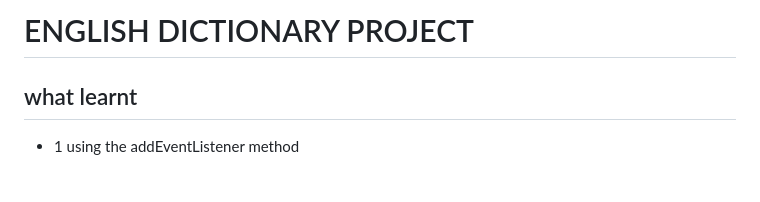
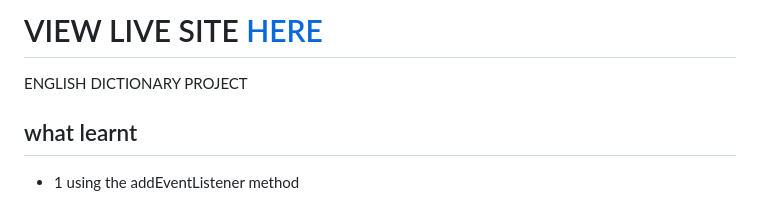
Before and after one commit to Maxmillian-Muiruri/English-dictionary, a Markdown page: README.md, the part around the change. GitHub-like rendering.

```diff
--- a/README.md
+++ b/README.md
@@ -1,4 +1,7 @@
-# ENGLISH DICTIONARY PROJECT
+
+# VIEW LIVE SITE [HERE](https://English-dictionary.vercel.app/)
+
+ENGLISH DICTIONARY PROJECT
 
 ## what learnt
 
```
